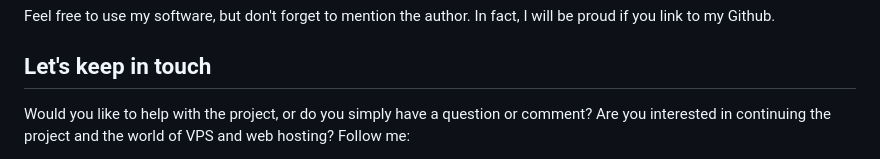
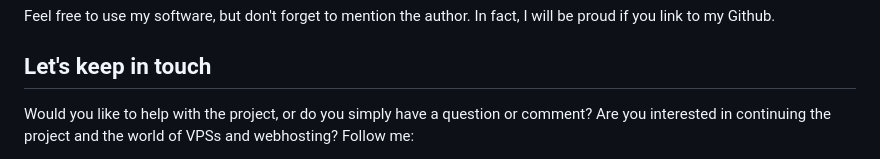
Before and after one commit to stutzerik/nextcaligo, a Markdown page: README.md, the part around one of its changes. Rendered like a GitHub page.

```diff
--- a/README.md
+++ b/README.md
@@ -138,5 +138,5 @@ Feel free to use my software, but don't forget to mention the author. In fact, I
 
 ## Let's keep in touch
 
-Would you like to help with the project, or do you simply have a question or comment? Are you interested in continuing the project and the world of VPS and web hosting? Follow me:
+Would you like to help with the project, or do you simply have a question or comment? Are you interested in continuing the project and the world of VPSs and webhosting? Follow me:
 
```
Also changed, not shown: other parts of README.md (+1 -1 lines).
